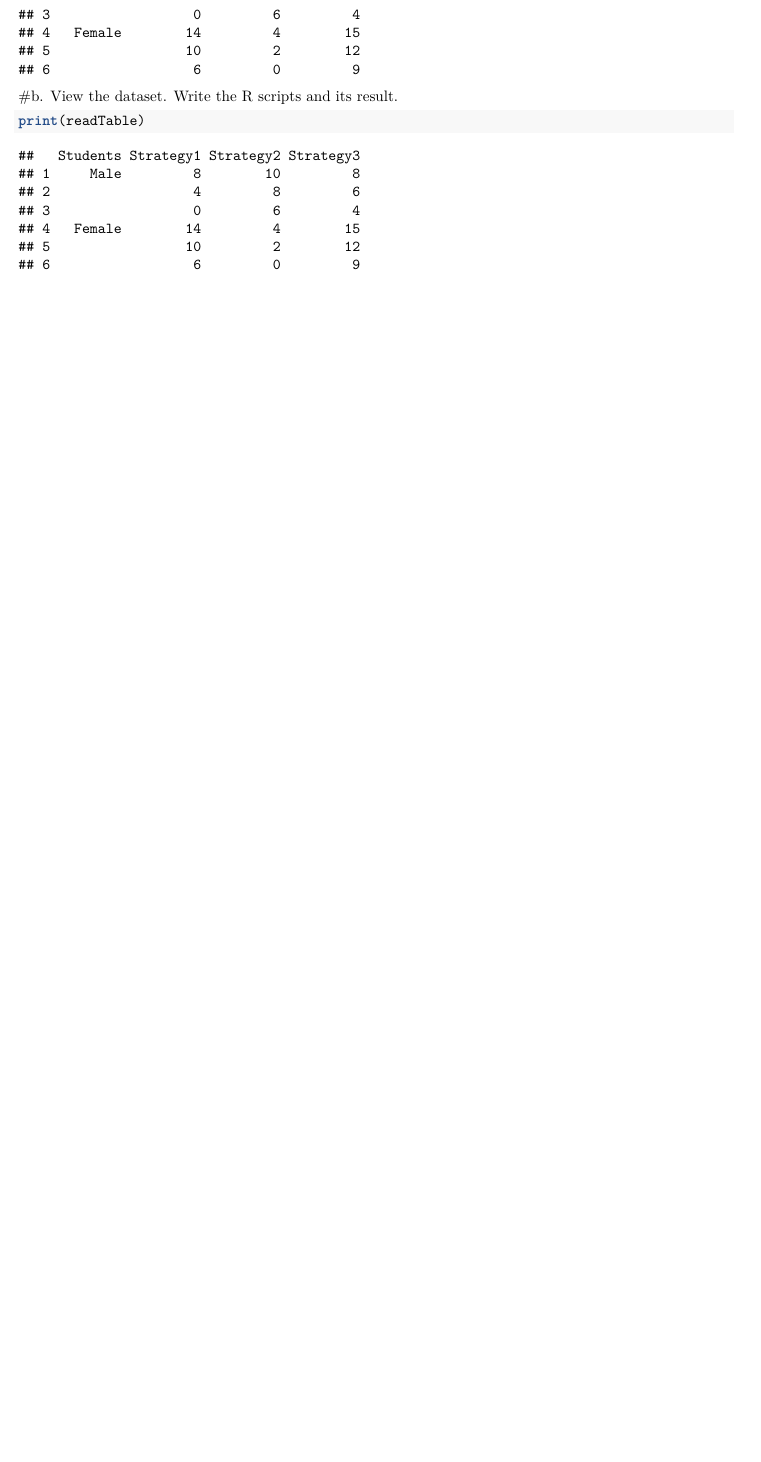
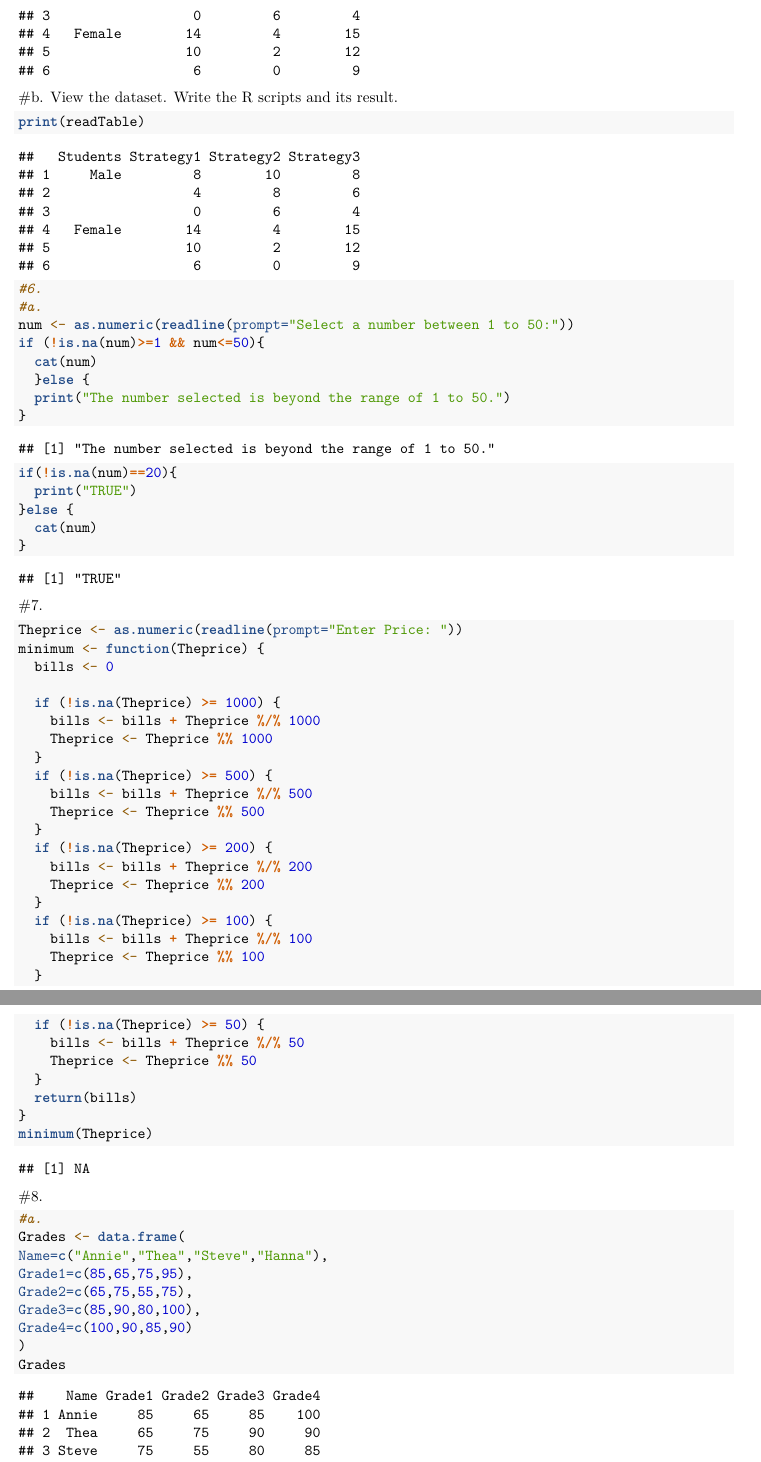
Before and after one commit to Anthonyy-404/RWorksheets_Vicinte, an R Markdown document (RWorksheet4a/RWorksheet4a.Rmd): part of page 4 of 4 before the commit and two parts of pages 4 and 5 of 6 after it, the two joined at a grey line, cut so that both start at the same text, the shorter picture padded with empty space. Rendered offline with R 4.5, knitr and Pandoc, then LaTeX, with nearby package versions.

Commit message:
Updated 4a

````diff
--- a/RWorksheet4a/RWorksheet4a.Rmd
+++ b/RWorksheet4a/RWorksheet4a.Rmd
@@ -79,3 +79,61 @@ readTable
 ```{r}
 print(readTable)
 ```
+```{r}
+#6.
+#a.
+num <- as.numeric(readline(prompt="Select a number between 1 to 50:"))
+if (!is.na(num)>=1 && num<=50){
+  cat(num)
+  }else {
+  print("The number selected is beyond the range of 1 to 50.")
+}
+if(!is.na(num)==20){
+  print("TRUE")
+}else {
+  cat(num)
+}
+```
+#7.
+```{r}
+Theprice <- as.numeric(readline(prompt="Enter Price: "))
+minimum <- function(Theprice) {
+  bills <- 0
+
+  if (!is.na(Theprice) >= 1000) {
+    bills <- bills + Theprice %/% 1000
+    Theprice <- Theprice %% 1000
+  }
+  if (!is.na(Theprice) >= 500) {
+    bills <- bills + Theprice %/% 500
+    Theprice <- Theprice %% 500
+  }
+  if (!is.na(Theprice) >= 200) {
+    bills <- bills + Theprice %/% 200
+    Theprice <- Theprice %% 200
+  }
+  if (!is.na(Theprice) >= 100) {
+    bills <- bills + Theprice %/% 100
+    Theprice <- Theprice %% 100
+  }
+  if (!is.na(Theprice) >= 50) {
+    bills <- bills + Theprice %/% 50
+    Theprice <- Theprice %% 50
+  }
+  return(bills)
+}
+minimum(Theprice)
+```
+#8.
+```{r}
+#a.
+Grades <- data.frame(
+Name=c("Annie","Thea","Steve","Hanna"),
+Grade1=c(85,65,75,95),
+Grade2=c(65,75,55,75),
+Grade3=c(85,90,80,100),
+Grade4=c(100,90,85,90)
+)
+Grades
+```
+```{r}
````
Also changed, not shown: RWorksheet4a/RWorksheet4a.pdf, RWorksheet4a/RWorksheet4a.Rmd (70 more changed lines).
